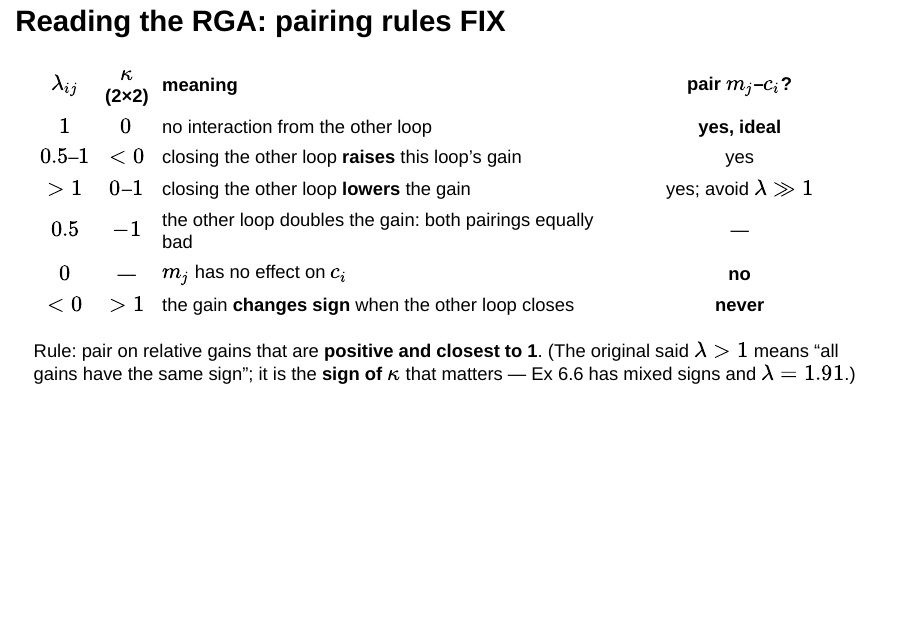
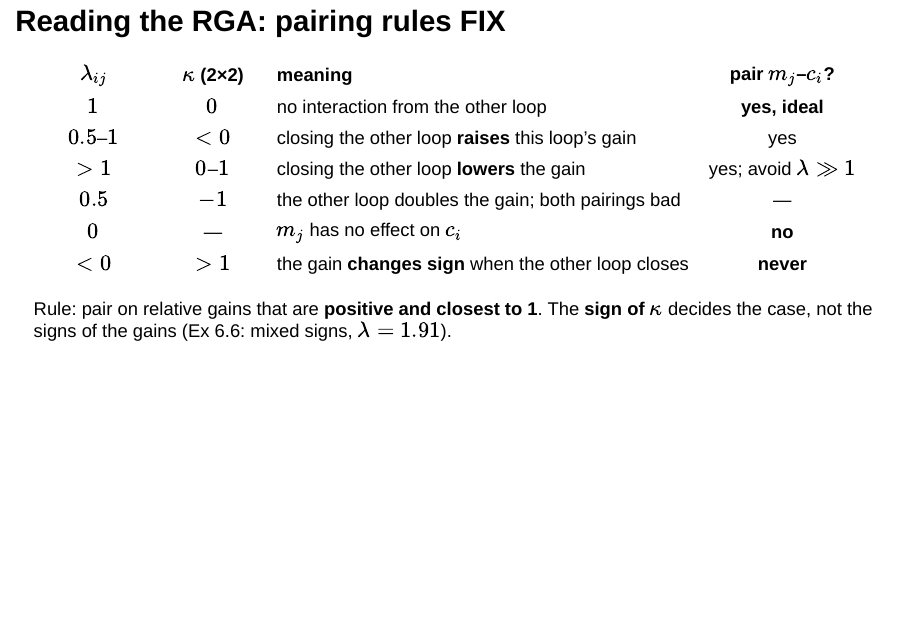
Before and after one commit to SeoulTechPSE/ProCon, a Quarto document (ch6/ch6_multiloop.qmd): page 34 of 49. Rendered offline with R 4.5, knitr and Pandoc in place of Quarto, with nearby package versions; drawn as Slidy slides in place of the format the file asks for.

Commit message:
Ch.6: join m1 stream to m2 line in blending diagram; widen RGA pairing table columns

```diff
--- a/ch6/ch6_multiloop.qmd
+++ b/ch6/ch6_multiloop.qmd
@@ -535,16 +535,16 @@ Same result from the gains: $\kappa=K_{12}K_{21}/(K_{11}K_{22})=-m_1/m_2$
 ## Reading the RGA: pairing rules [FIX]{.fix}
 
 | $\lambda_{ij}$ | $\kappa$ (2×2) | meaning | pair $m_j$–$c_i$? |
-|:--:|:--:|:--------------------------|:--------------:|
+|:----------:|:----------:|:------------------------------------------|:--------------:|
 | $1$ | $0$ | no interaction from the other loop | **yes, ideal** |
 | $0.5$–$1$ | $<0$ | closing the other loop **raises** this loop's gain | yes |
 | $>1$ | $0$–$1$ | closing the other loop **lowers** the gain | yes; avoid $\lambda\gg1$ |
-| $0.5$ | $-1$ | the other loop doubles the gain: both pairings equally bad | — |
+| $0.5$ | $-1$ | the other loop doubles the gain; both pairings bad | — |
 | $0$ | — | $m_j$ has no effect on $c_i$ | **no** |
 | $<0$ | $>1$ | the gain **changes sign** when the other loop closes | **never** |
 
 ::: {.small .navy}
-Rule: pair on relative gains that are **positive and closest to 1**. (The original said $\lambda>1$ means "all gains have the same sign"; it is the **sign of $\kappa$** that matters — Ex 6.6 has mixed signs and $\lambda=1.91$.)
+Rule: pair on relative gains that are **positive and closest to 1**. The **sign of $\kappa$** decides the case, not the signs of the gains (Ex 6.6: mixed signs, $\lambda=1.91$).
 :::
 
 ## [Example 6.5]{.ex} &nbsp; Pairing depends on the operating point
```
Also changed, not shown: ch6/diagrams/_blending.md (+1 -1 lines), ch6/diagrams/make_diagrams.py (+1 -1 lines), 2 other files.
